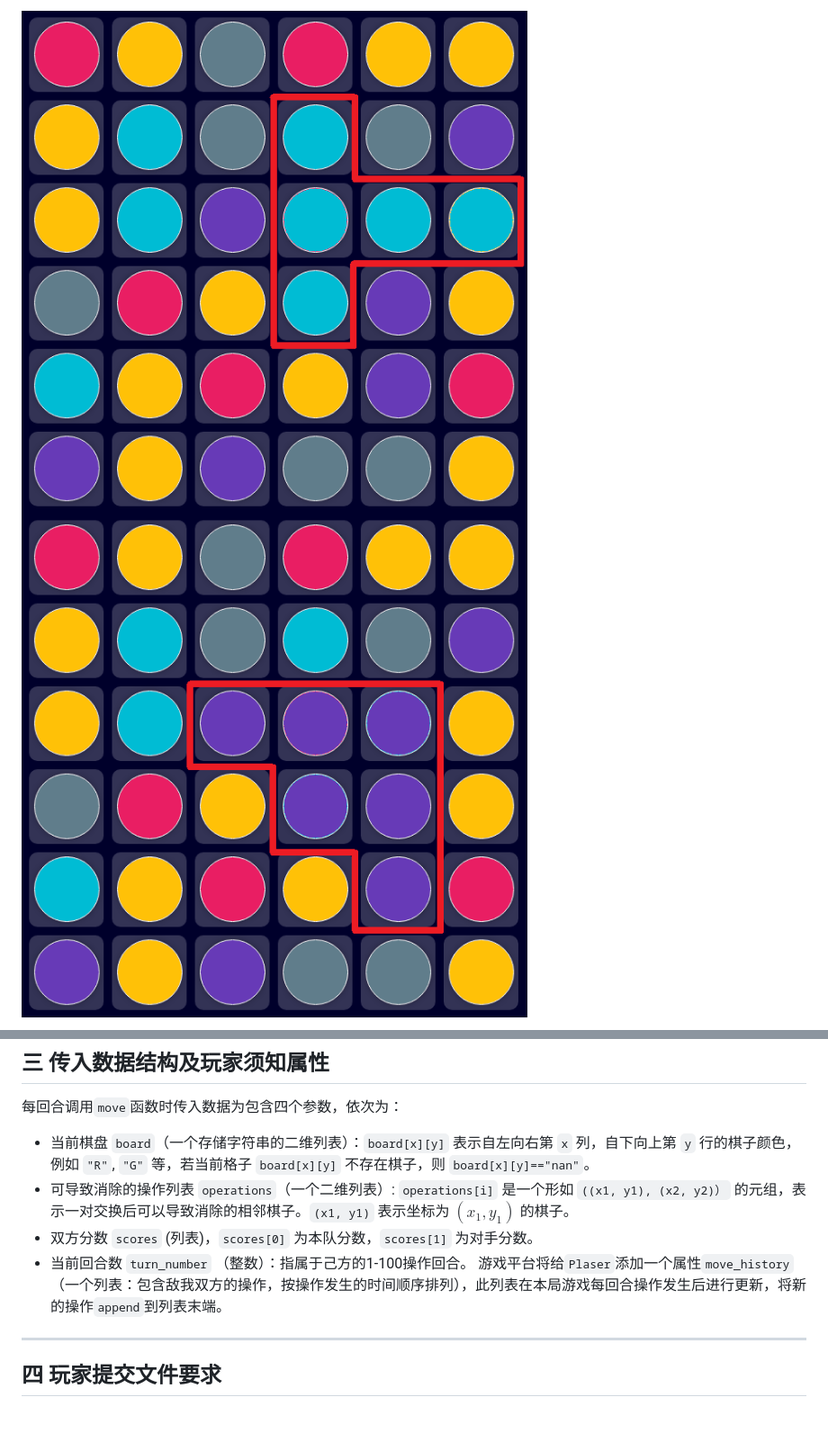
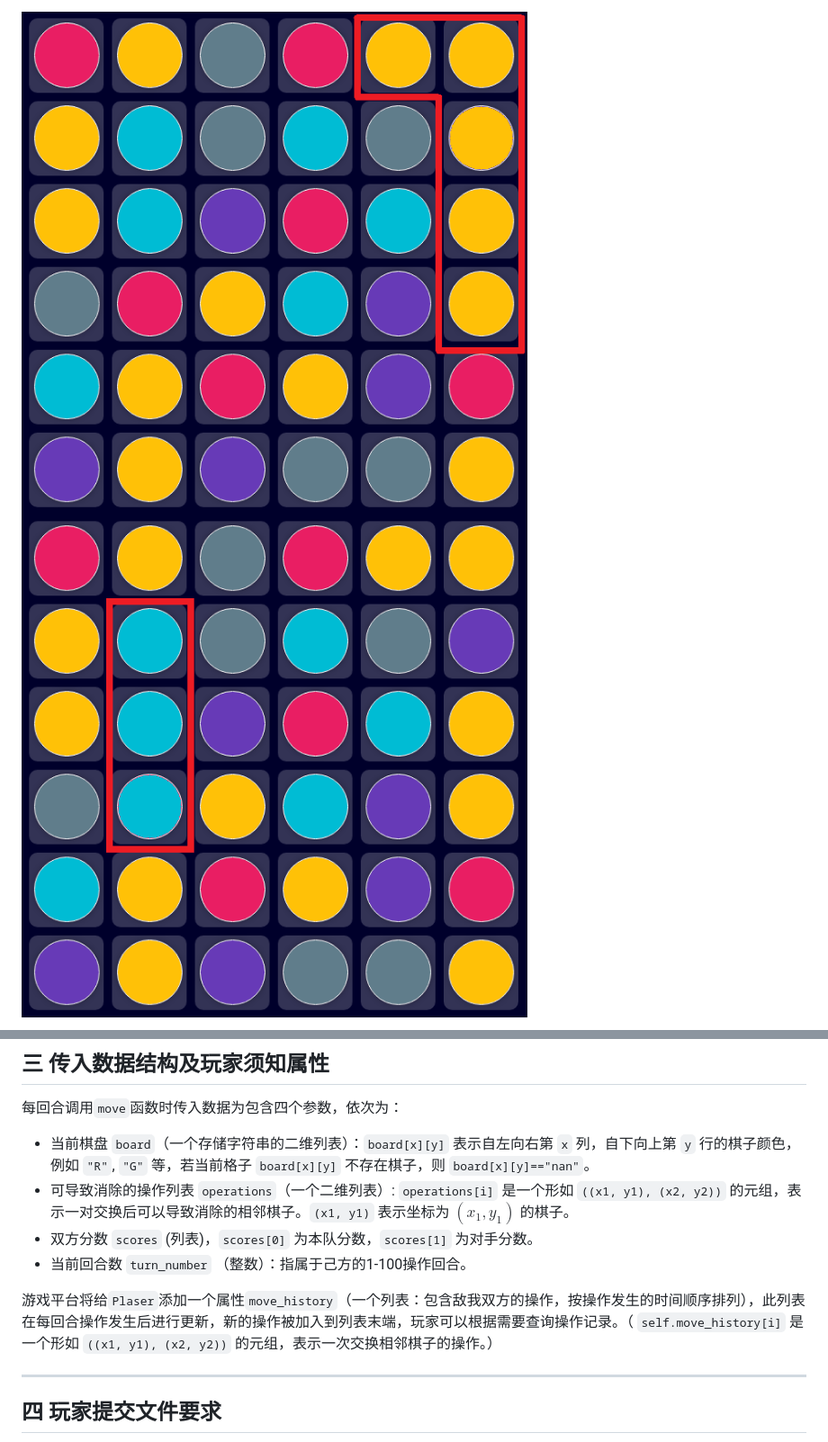
Before and after one commit to XueFengBoyanLiu/pkudsa.eraser, a Markdown page: Documentation/eraser1.md, 2 parts joined by grey strips. Shown at 90% size. Drawn GitHub-style; blank space fills up the shorter version.

```diff
--- a/Documentation/eraser1.md
+++ b/Documentation/eraser1.md
@@ -36,3 +35,3 @@ A、B双方每场比赛分为20局，每两局使用**同一组**棋盘数据，
 
-<img src="配图/4.png" style="zoom:30%;" /> <img src="配图/5.png" style="zoom:25%;" />
+<img src="配图/1.png" style="zoom:25%;" /> <img src="配图/2.png" style="zoom:25%;" />
 
@@ -109,10 +110,11 @@ $$
 ## 三 传入数据结构及玩家须知属性
 每回合调用`move`函数时传入数据为包含四个参数，依次为：
 - 当前棋盘 `board`（一个存储字符串的二维列表）：`board[x][y]` 表示自左向右第 `x` 列，自下向上第 `y` 行的棋子颜色，例如 `"R"`, `"G"` 等，若当前格子 `board[x][y]` 不存在棋子，则 `board[x][y]=="nan"`。
-- 可导致消除的操作列表 `operations`（一个二维列表）: `operations[i]` 是一个形如 `((x1, y1), (x2, y2)）` 的元组，表示一对交换后可以导致消除的相邻棋子。`(x1, y1)` 表示坐标为 $(x_1, y_1)$ 的棋子。
+- 可导致消除的操作列表 `operations`（一个二维列表）: `operations[i]` 是一个形如 `((x1, y1), (x2, y2))` 的元组，表示一对交换后可以导致消除的相邻棋子。`(x1, y1)` 表示坐标为 $(x_1, y_1)$ 的棋子。
 - 双方分数 `scores` (列表)，`scores[0]` 为本队分数，`scores[1]` 为对手分数。
 - 当前回合数 `turn_number` （整数）：指属于己方的1-100操作回合。
-游戏平台将给`Plaser`添加一个属性`move_history`（一个列表：包含敌我双方的操作，按操作发生的时间顺序排列），此列表在本局游戏每回合操作发生后进行更新，将新的操作`append`到列表末端。
+
+游戏平台将给`Plaser`添加一个属性`move_history`（一个列表：包含敌我双方的操作，按操作发生的时间顺序排列），此列表在每回合操作发生后进行更新，新的操作被加入到列表末端，玩家可以根据需要查询操作记录。（ `self.move_history[i]` 是一个形如 `((x1, y1), (x2, y2))` 的元组，表示一次交换相邻棋子的操作。）
 ***
 ## 四 玩家提交文件要求
 玩家需要编写并提交一个python文件，其中应包含 `Plaser` 类（Plaser=Player+Eraser）。 `Plaser` 类中至少要实现成员方法 `move(self, board, operations, scores, turn_number)` 与初始化方法 `__init__(self,is_First)` 。
```
Also changed, not shown: other parts of Documentation/eraser1.md (+4 -3 lines).
